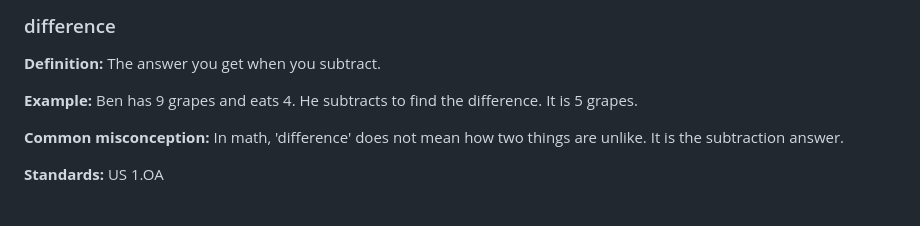
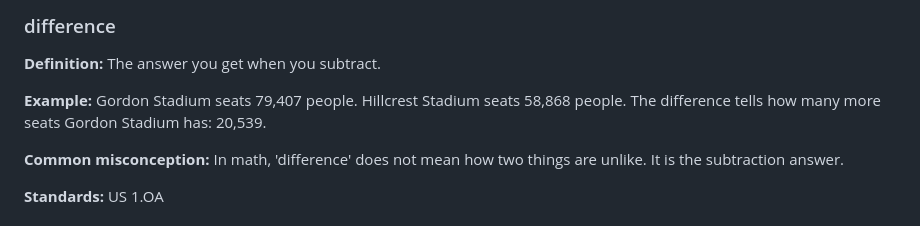
Before and after one commit to sai-educ/math-vocab, a Markdown page: vocab_bank/grade-1.md, the part around the change. GitHub-like rendering.

```diff
--- a/vocab_bank/grade-1.md
+++ b/vocab_bank/grade-1.md
@@ -25,7 +25,7 @@
 
 **Definition:** The answer you get when you subtract.
 
-**Example:** Ben has 9 grapes and eats 4. He subtracts to find the difference. It is 5 grapes.
+**Example:** Gordon Stadium seats 79,407 people. Hillcrest Stadium seats 58,868 people. The difference tells how many more seats Gordon Stadium has: 20,539.
 
 **Common misconception:** In math, 'difference' does not mean how two things are unlike. It is the subtraction answer.
 
```
